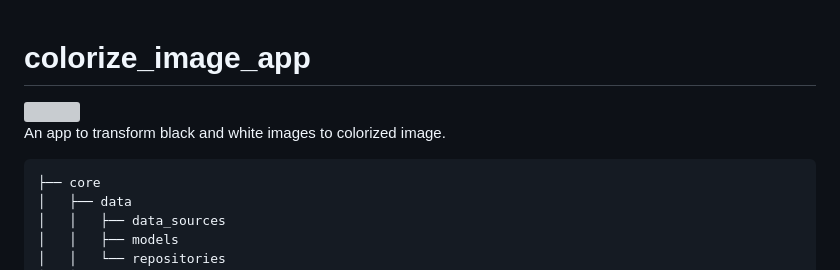
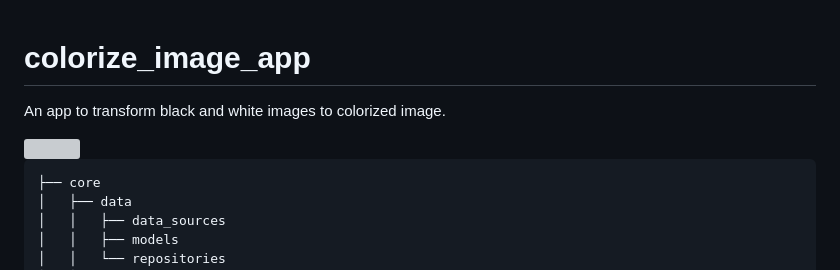
Before and after one commit to ibrahimEltayfe/colorize_image_app_clean_arch_flutter, a Markdown page: README.md, the part around the change. GitHub-like rendering; grey boxes are pictures that could not be loaded.

````diff
--- a/README.md
+++ b/README.md
@@ -1,8 +1,7 @@
 # colorize_image_app
+An app to transform black and white images to colorized image.
 
 <img src="https://github.com/user-attachments/assets/86493b27-3cab-4e4d-ba55-69529bd46eaf" width="300" >
-
-An app to transform black and white images to colorized image.
 
 ```.
 ├── core
````
